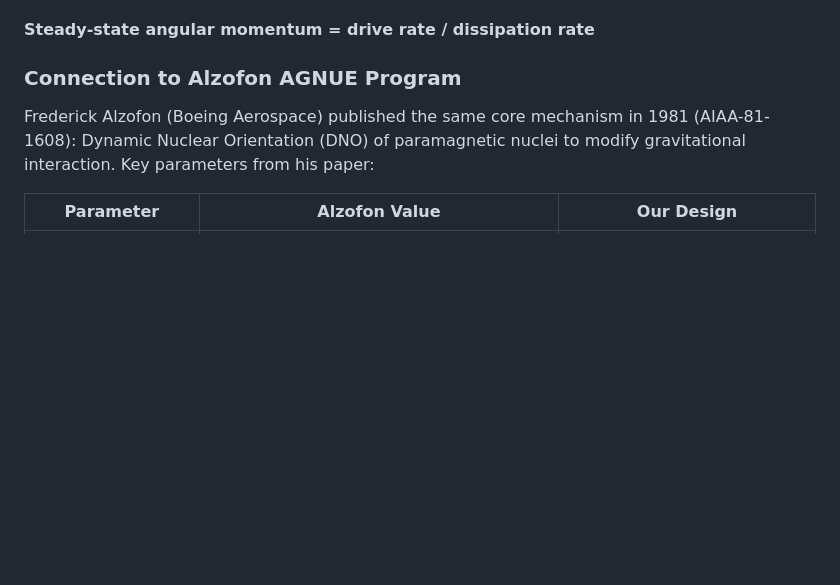
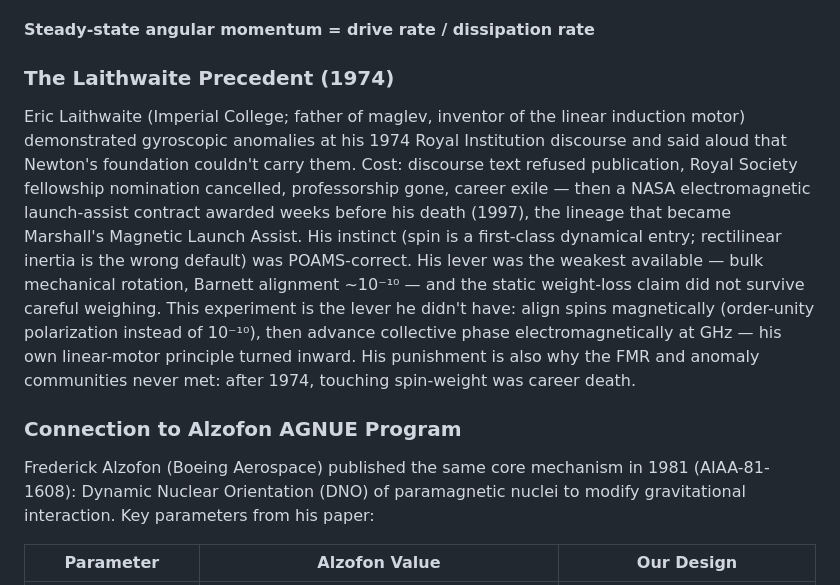
Before and after one commit to cfmilam/nr-poams-engineering, a Markdown page: yig-levitation-experiment.md, the part around the change. Rendered like a GitHub page; blank space fills up the shorter version.

```diff
--- a/yig-levitation-experiment.md
+++ b/yig-levitation-experiment.md
@@ -360,6 +360,10 @@ The drive accumulates phase continuously. Not limited by atomic quantum numbers.
 - Input power (to sustain drive against dissipation)
 
 **Steady-state angular momentum = drive rate / dissipation rate**
+
+### The Laithwaite Precedent (1974)
+
+Eric Laithwaite (Imperial College; father of maglev, inventor of the linear induction motor) demonstrated gyroscopic anomalies at his 1974 Royal Institution discourse and said aloud that Newton's foundation couldn't carry them. Cost: discourse text refused publication, Royal Society fellowship nomination cancelled, professorship gone, career exile — then a NASA electromagnetic launch-assist contract awarded weeks before his death (1997), the lineage that became Marshall's Magnetic Launch Assist. His instinct (spin is a first-class dynamical entry; rectilinear inertia is the wrong default) was POAMS-correct. His lever was the weakest available — bulk mechanical rotation, Barnett alignment ~10⁻¹⁰ — and the static weight-loss claim did not survive careful weighing. This experiment is the lever he didn't have: align spins magnetically (order-unity polarization instead of 10⁻¹⁰), then advance collective phase electromagnetically at GHz — his own linear-motor principle turned inward. His punishment is also why the FMR and anomaly communities never met: after 1974, touching spin-weight was career death.
 
 ### Connection to Alzofon AGNUE Program
 
```
Also changed, not shown: yig-phase-rotation-experiment-paper.md (+8 -1 lines).
